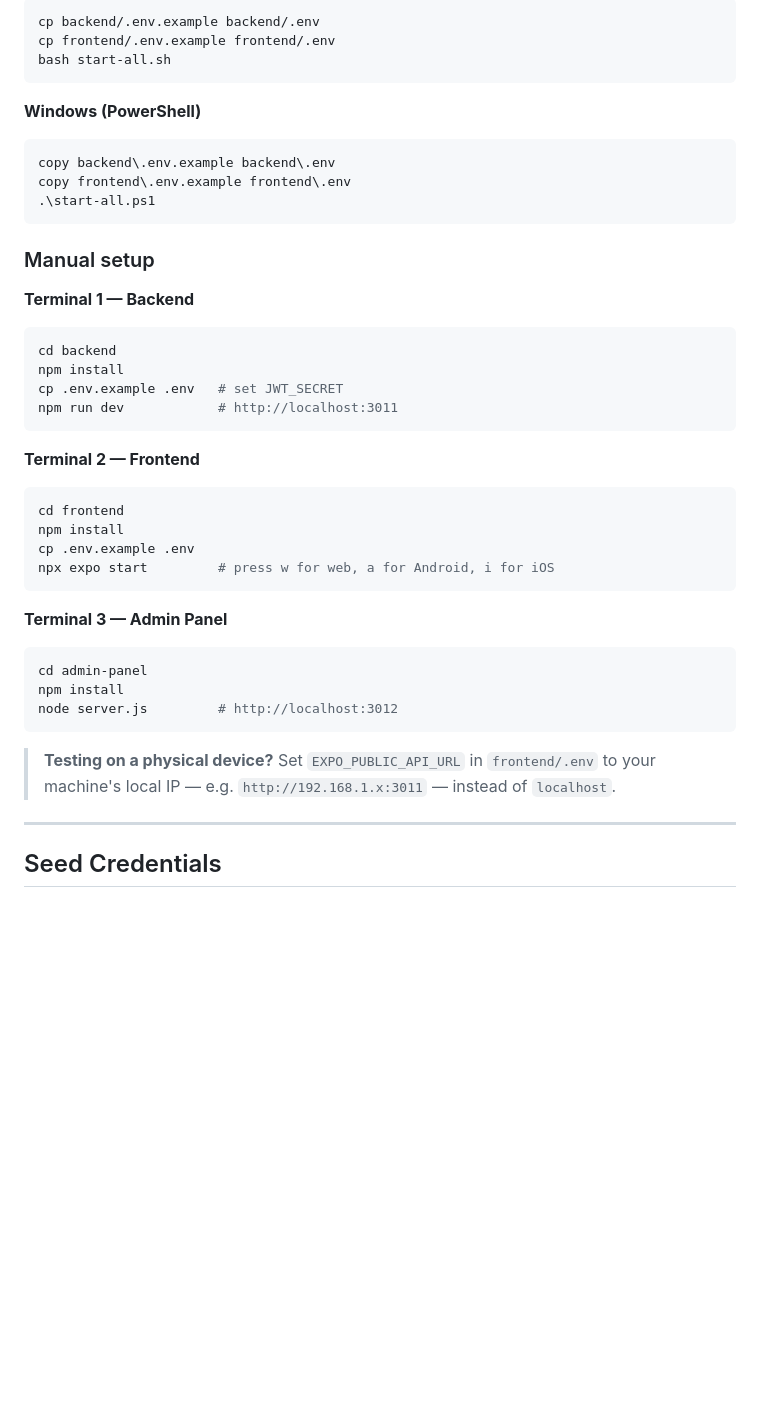
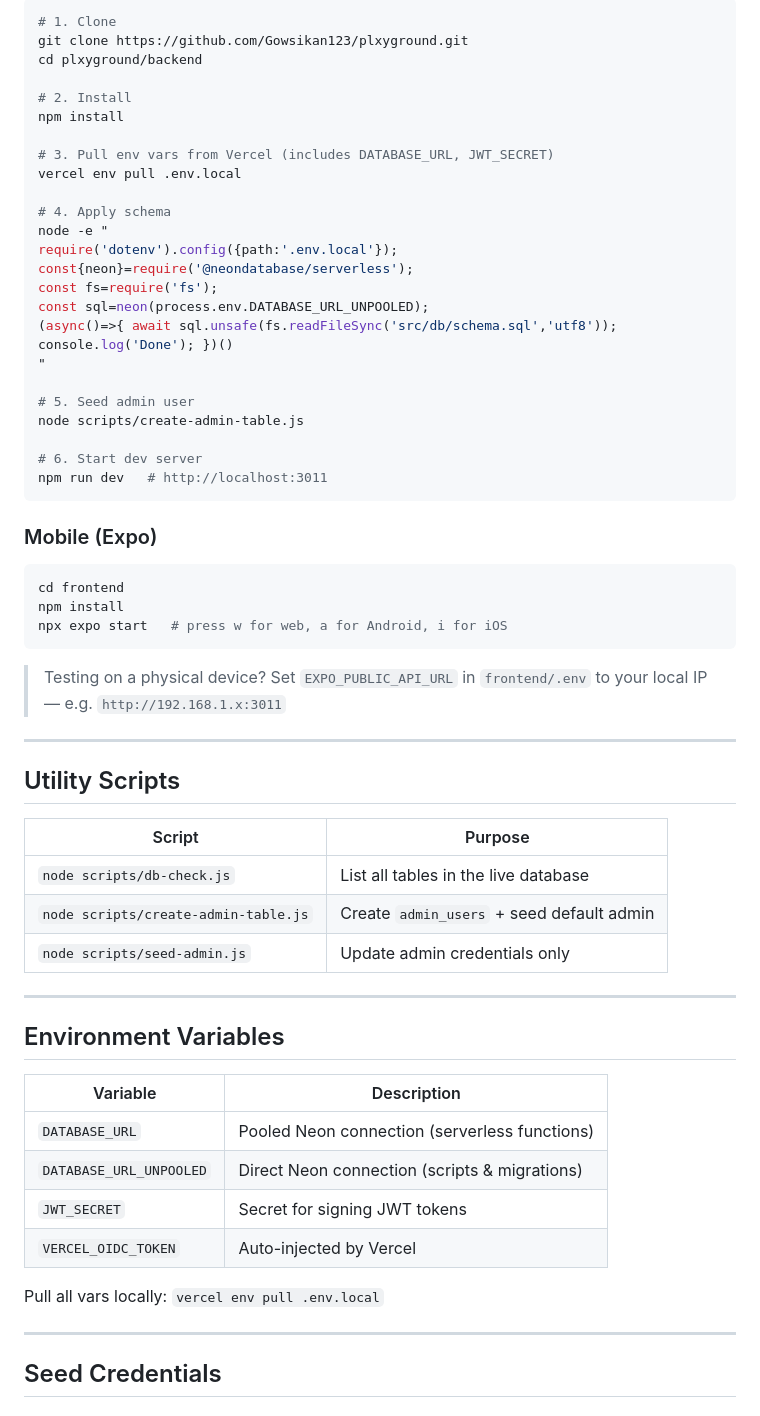
Before and after one commit to Gowsikan123/plxyground, a Markdown page: README.md, the part around one of its changes. Drawn GitHub-style; blank space fills up the shorter version.

````diff
--- a/README.md
+++ b/README.md
@@ -50,42 +139,62 @@ plxyground/
 ```bash
-cp backend/.env.example backend/.env
-cp frontend/.env.example frontend/.env
-bash start-all.sh
+# 1. Clone
+git clone https://github.com/Gowsikan123/plxyground.git
+cd plxyground/backend
+
+# 2. Install
+npm install
+
+# 3. Pull env vars from Vercel (includes DATABASE_URL, JWT_SECRET)
+vercel env pull .env.local
+
+# 4. Apply schema
+node -e "
+require('dotenv').config({path:'.env.local'});
+const{neon}=require('@neondatabase/serverless');
+const fs=require('fs');
+const sql=neon(process.env.DATABASE_URL_UNPOOLED);
+(async()=>{ await sql.unsafe(fs.readFileSync('src/db/schema.sql','utf8')); console.log('Done'); })()
+"
+
+# 5. Seed admin user
+node scripts/create-admin-table.js
+
+# 6. Start dev server
+npm run dev   # http://localhost:3011
 ```
 
-**Windows (PowerShell)**
-```powershell
-copy backend\.env.example backend\.env
-copy frontend\.env.example frontend\.env
-.\start-all.ps1
-```
+### Mobile (Expo)
 
-### Manual setup
-
-**Terminal 1 — Backend**
-```bash
-cd backend
-npm install
-cp .env.example .env   # set JWT_SECRET
-npm run dev            # http://localhost:3011
-```
-
-**Terminal 2 — Frontend**
 ```bash
 cd frontend
 npm install
-cp .env.example .env
-npx expo start         # press w for web, a for Android, i for iOS
+npx expo start   # press w for web, a for Android, i for iOS
 ```
 
-**Terminal 3 — Admin Panel**
-```bash
-cd admin-panel
-npm install
-node server.js         # http://localhost:3012
-```
+> Testing on a physical device? Set `EXPO_PUBLIC_API_URL` in `frontend/.env` to your local IP — e.g. `http://192.168.1.x:3011`
 
-> **Testing on a physical device?** Set `EXPO_PUBLIC_API_URL` in `frontend/.env` to your machine's local IP — e.g. `http://192.168.1.x:3011` — instead of `localhost`.
+---
+
+## Utility Scripts
+
+| Script | Purpose |
+|---|---|
+| `node scripts/db-check.js` | List all tables in the live database |
+| `node scripts/create-admin-table.js` | Create `admin_users` + seed default admin |
+| `node scripts/seed-admin.js` | Update admin credentials only |
+
+---
+
+## Environment Variables
+
+| Variable | Description |
+|---|---|
+| `DATABASE_URL` | Pooled Neon connection (serverless functions) |
+| `DATABASE_URL_UNPOOLED` | Direct Neon connection (scripts & migrations) |
+| `JWT_SECRET` | Secret for signing JWT tokens |
+| `VERCEL_OIDC_TOKEN` | Auto-injected by Vercel |
+
+Pull all vars locally: `vercel env pull .env.local`
 
 ---
 
````
Also changed, not shown: other parts of README.md (+107 -48 lines).
